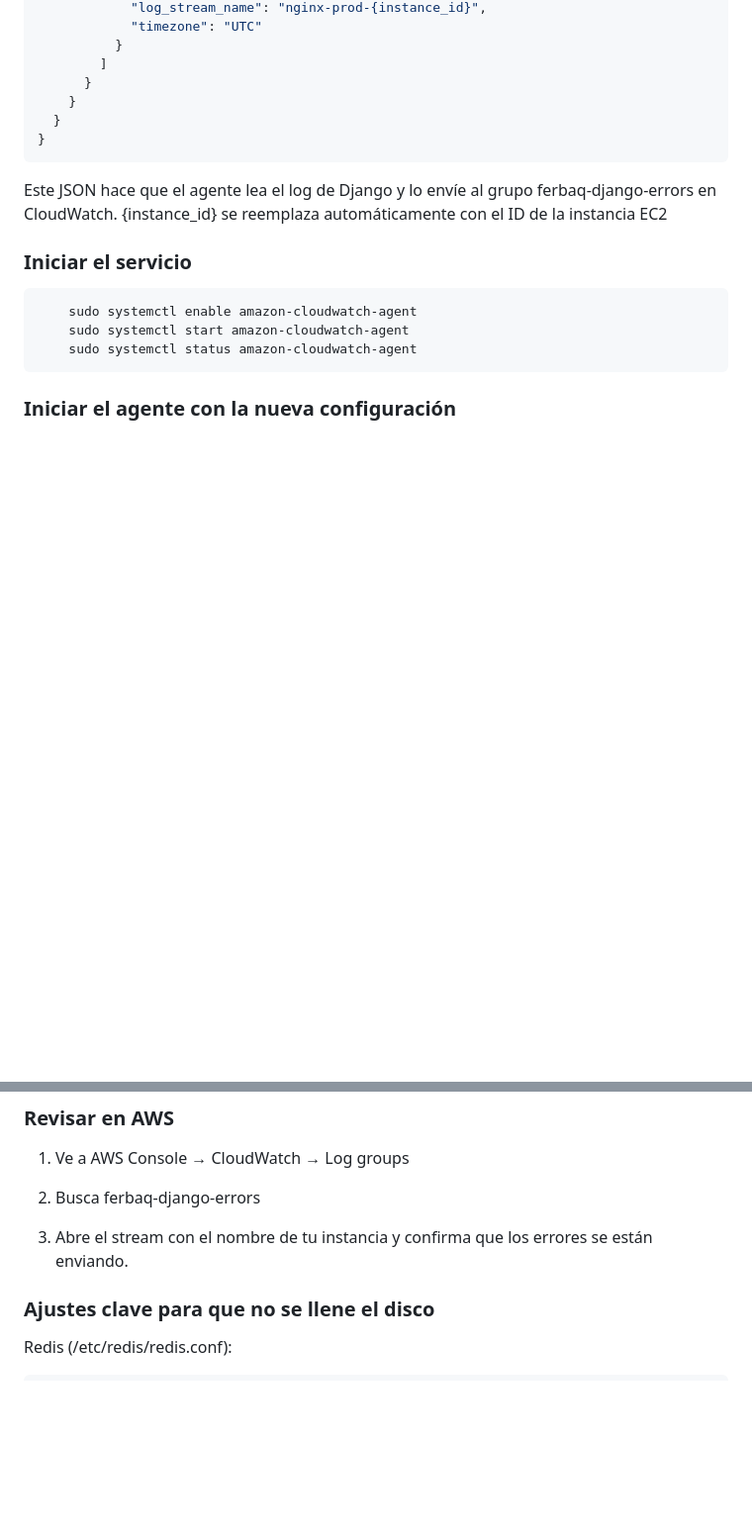
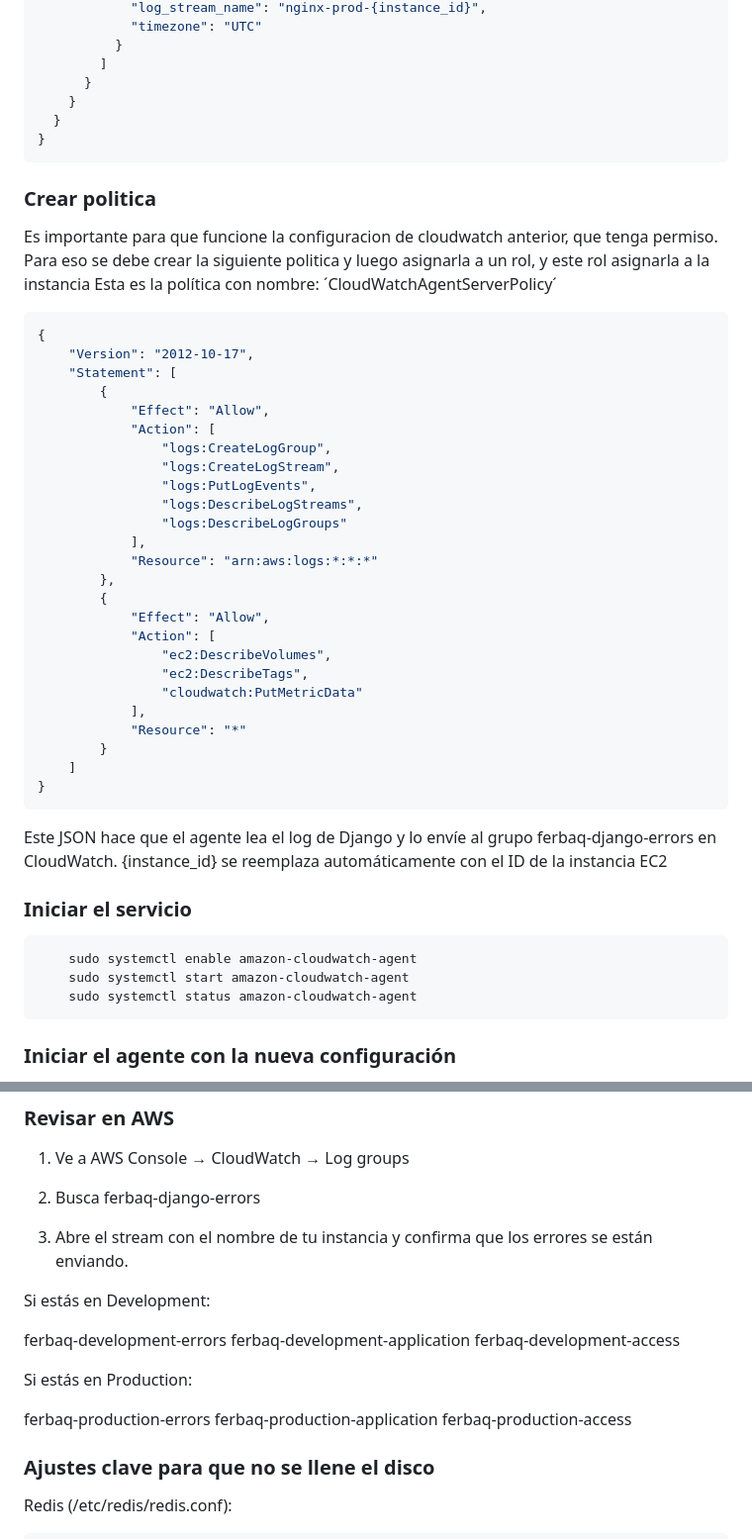
Before and after one commit to ferbaq10/ferbaq_crm, a Markdown page: README.md, 2 parts joined by grey strips. Shown: that part at 99% size. GitHub-like rendering; blank space fills up the shorter version.

Commit message:
Fix (setting) agregada completamiento de instrucciones en readme

````diff
--- a/README.md
+++ b/README.md
@@ -792,6 +792,37 @@ Para producción puede ser esta configuración
 }
 ```
 
+### Crear politica
+Es importante para que funcione la configuracion de cloudwatch anterior, que tenga permiso.
+Para eso se debe crear la siguiente politica y luego asignarla a un rol, y este rol asignarla a la instancia
+Esta es la política con nombre: ´CloudWatchAgentServerPolicy´
+```bash
+{
+    "Version": "2012-10-17",
+    "Statement": [
+        {
+            "Effect": "Allow",
+            "Action": [
+                "logs:CreateLogGroup",
+                "logs:CreateLogStream",
+                "logs:PutLogEvents",
+                "logs:DescribeLogStreams",
+                "logs:DescribeLogGroups"
+            ],
+            "Resource": "arn:aws:logs:*:*:*"
+        },
+        {
+            "Effect": "Allow",
+            "Action": [
+                "ec2:DescribeVolumes",
+                "ec2:DescribeTags",
+                "cloudwatch:PutMetricData"
+            ],
+            "Resource": "*"
+        }
+    ]
+}
+```
    Este JSON hace que el agente lea el log de Django y lo envíe al grupo ferbaq-django-errors en CloudWatch.
 {instance_id} se reemplaza automáticamente con el ID de la instancia EC2
 
@@ -844,6 +875,18 @@ Ver los logs en tiempo real
 2. Busca ferbaq-django-errors
 
 3. Abre el stream con el nombre de tu instancia y confirma que los errores se están enviando.
+
+Si estás en Development:
+
+ferbaq-development-errors
+ferbaq-development-application
+ferbaq-development-access
+
+Si estás en Production:
+
+ferbaq-production-errors
+ferbaq-production-application
+ferbaq-production-access
 
 ### Ajustes clave para que no se llene el disco
 
````
